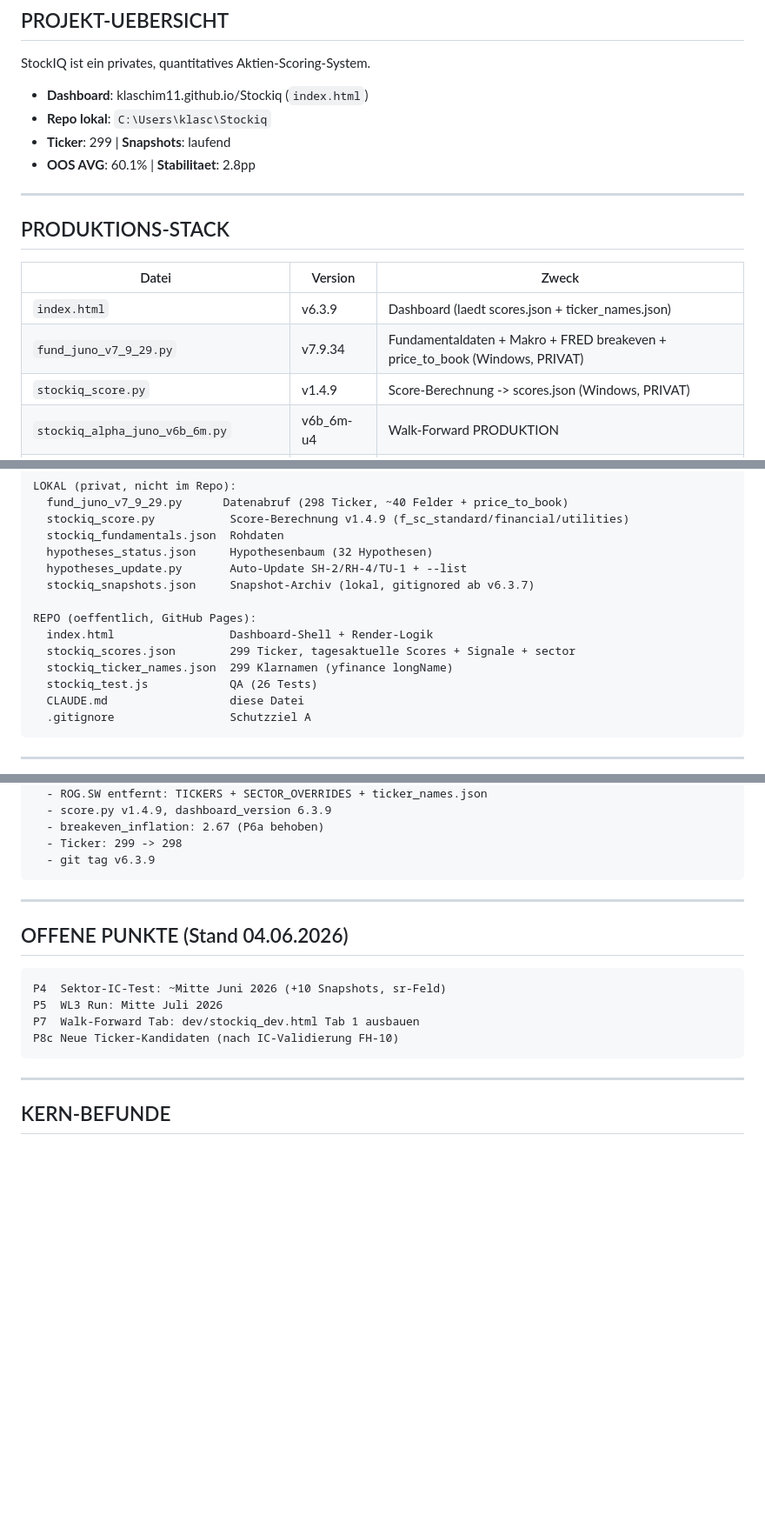
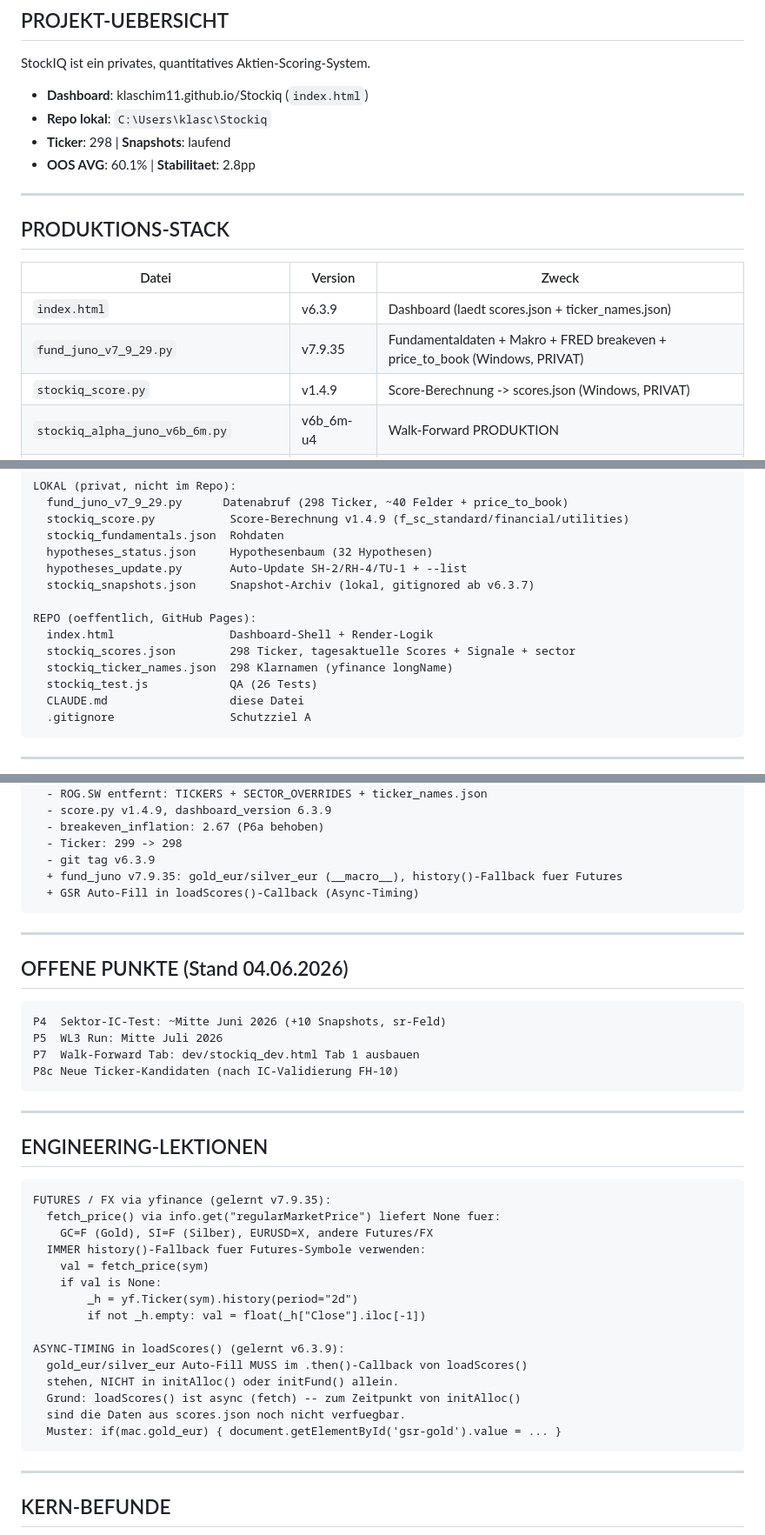
Before and after one commit to klaschim11/Stockiq, a Markdown page: CLAUDE.md, 3 parts joined by grey strips. Shown at 87% size. GitHub-like rendering; blank space fills up the shorter version.

Commit message:
CLAUDE.md: v6.3.9 Eintraege ergaenzt + ENGINEERING-LEKTIONEN
- v6.3.9: fund_juno v7.9.35 + GSR Auto-Fill Callback ergaenzt
- Neu: ## ENGINEERING-LEKTIONEN (Futures history()-Fallback, Async-Timing)
- Korrekturen: Ticker 299->298, fund_juno v7.9.34->v7.9.35

Co-Authored-By: Claude Sonnet 4.6 <noreply@anthropic.com>

````diff
--- a/CLAUDE.md
+++ b/CLAUDE.md
@@ -8,7 +8,7 @@ Version: v6.3.9 | Stand: 04. Juni 2026 | Sprint 15 laufend
 StockIQ ist ein privates, quantitatives Aktien-Scoring-System.
 - **Dashboard**: klaschim11.github.io/Stockiq (`index.html`)
 - **Repo lokal**: `C:\Users\klasc\Stockiq`
-- **Ticker**: 299 | **Snapshots**: laufend
+- **Ticker**: 298 | **Snapshots**: laufend
 - **OOS AVG**: 60.1% | **Stabilitaet**: 2.8pp
 
 ---
@@ -18,7 +18,7 @@ StockIQ ist ein privates, quantitatives Aktien-Scoring-System.
 | Datei | Version | Zweck |
 |-------|---------|-------|
 | `index.html` | v6.3.9 | Dashboard (laedt scores.json + ticker_names.json) |
-| `fund_juno_v7_9_29.py` | v7.9.34 | Fundamentaldaten + Makro + FRED breakeven + price_to_book (Windows, PRIVAT) |
+| `fund_juno_v7_9_29.py` | v7.9.35 | Fundamentaldaten + Makro + FRED breakeven + price_to_book (Windows, PRIVAT) |
 | `stockiq_score.py` | v1.4.9 | Score-Berechnung -> scores.json (Windows, PRIVAT) |
 | `stockiq_alpha_juno_v6b_6m.py` | v6b_6m-u4 | Walk-Forward PRODUKTION |
 | `stockiq_wl3_signal_tracking_v1_6.py` | v1.6 | WL3 IC-Analyse (Windows) |
@@ -69,8 +69,8 @@ LOKAL (privat, nicht im Repo):
 
 REPO (oeffentlich, GitHub Pages):
   index.html                 Dashboard-Shell + Render-Logik
-  stockiq_scores.json        299 Ticker, tagesaktuelle Scores + Signale + sector
-  stockiq_ticker_names.json  299 Klarnamen (yfinance longName)
+  stockiq_scores.json        298 Ticker, tagesaktuelle Scores + Signale + sector
+  stockiq_ticker_names.json  298 Klarnamen (yfinance longName)
   stockiq_test.js            QA (26 Tests)
   CLAUDE.md                  diese Datei
   .gitignore                 Schutzziel A
@@ -244,6 +244,8 @@ v6.3.9  Sektor-Score-Architektur + P8a (Sprint 19):
   - breakeven_inflation: 2.67 (P6a behoben)
   - Ticker: 299 -> 298
   - git tag v6.3.9
+  + fund_juno v7.9.35: gold_eur/silver_eur (__macro__), history()-Fallback fuer Futures
+  + GSR Auto-Fill in loadScores()-Callback (Async-Timing)
 ```
 
 ---
@@ -255,6 +257,28 @@ P4  Sektor-IC-Test: ~Mitte Juni 2026 (+10 Snapshots, sr-Feld)
 P5  WL3 Run: Mitte Juli 2026
 P7  Walk-Forward Tab: dev/stockiq_dev.html Tab 1 ausbauen
 P8c Neue Ticker-Kandidaten (nach IC-Validierung FH-10)
+```
+
+---
+
+## ENGINEERING-LEKTIONEN
+
+```
+FUTURES / FX via yfinance (gelernt v7.9.35):
+  fetch_price() via info.get("regularMarketPrice") liefert None fuer:
+    GC=F (Gold), SI=F (Silber), EURUSD=X, andere Futures/FX
+  IMMER history()-Fallback fuer Futures-Symbole verwenden:
+    val = fetch_price(sym)
+    if val is None:
+        _h = yf.Ticker(sym).history(period="2d")
+        if not _h.empty: val = float(_h["Close"].iloc[-1])
+
+ASYNC-TIMING in loadScores() (gelernt v6.3.9):
+  gold_eur/silver_eur Auto-Fill MUSS im .then()-Callback von loadScores()
+  stehen, NICHT in initAlloc() oder initFund() allein.
+  Grund: loadScores() ist async (fetch) -- zum Zeitpunkt von initAlloc()
+  sind die Daten aus scores.json noch nicht verfuegbar.
+  Muster: if(mac.gold_eur) { document.getElementById('gsr-gold').value = ... }
 ```
 
 ---
````
